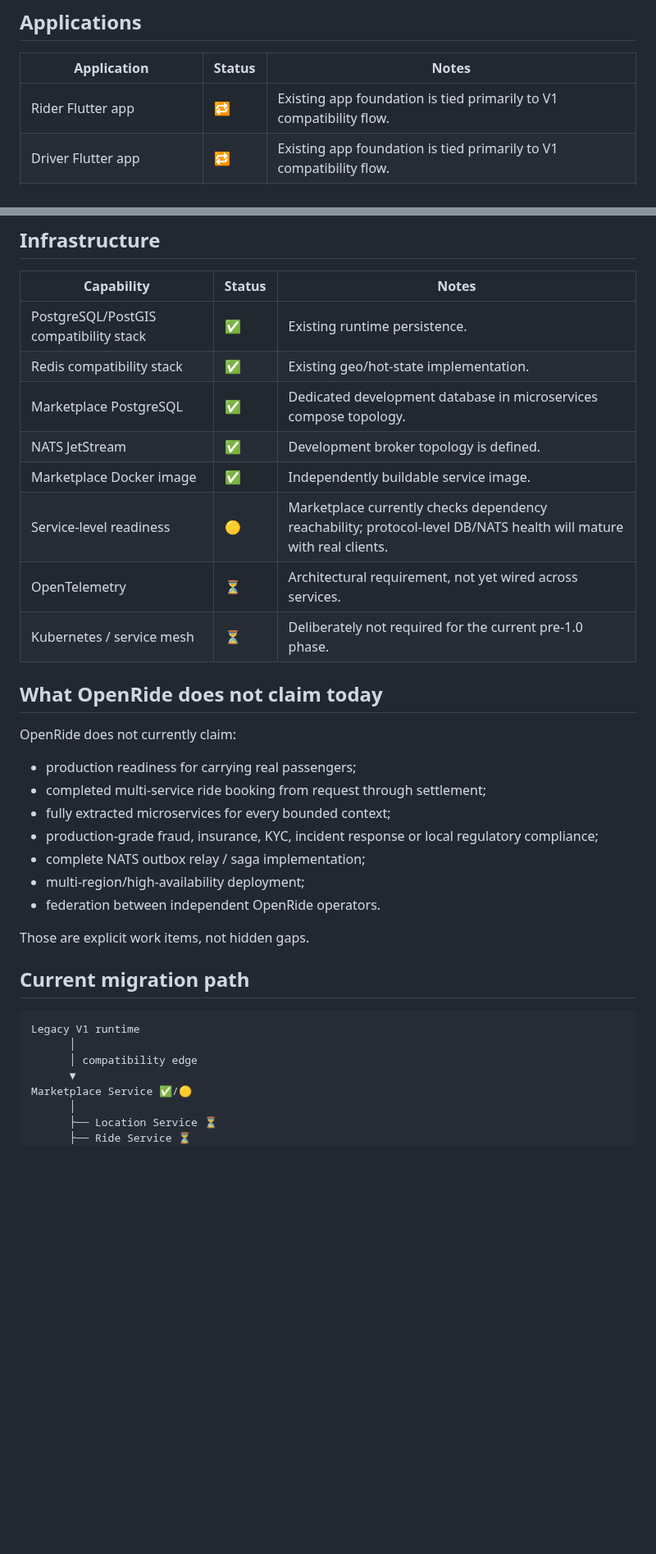
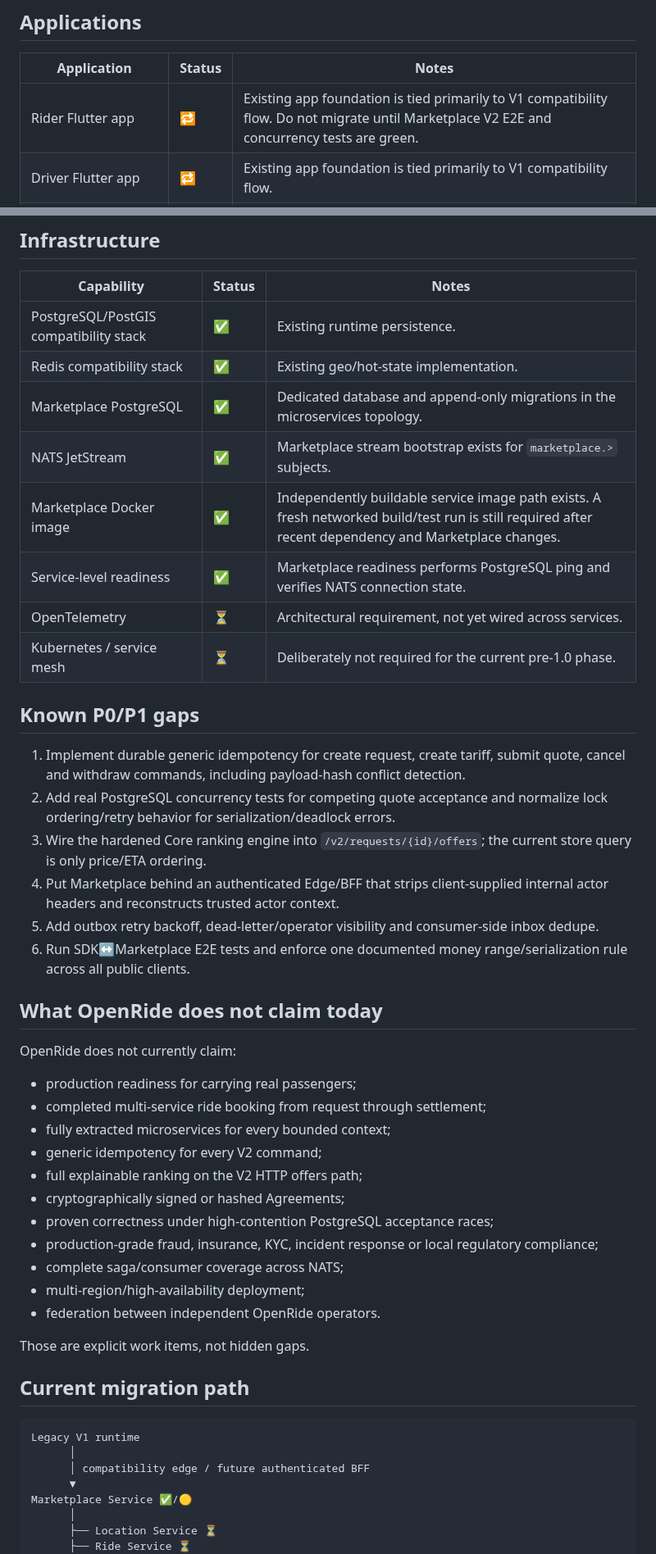
Before and after one commit to 0xmarkhydra/OpenRide, a Markdown page: docs/PROJECT_STATUS.md, 2 parts joined by grey strips. Shown at 82% size. Drawn GitHub-style; blank space fills up the shorter version.

````diff
--- a/docs/PROJECT_STATUS.md
+++ b/docs/PROJECT_STATUS.md
@@ -48,7 +48,7 @@ OpenRide is a **pre-1.0 open-source mobility marketplace** under active architec
 
 | Application | Status | Notes |
 |---|---|---|
-| Rider Flutter app | 🔁 | Existing app foundation is tied primarily to V1 compatibility flow. |
+| Rider Flutter app | 🔁 | Existing app foundation is tied primarily to V1 compatibility flow. Do not migrate until Marketplace V2 E2E and concurrency tests are green. |
 | Driver Flutter app | 🔁 | Existing app foundation is tied primarily to V1 compatibility flow. |
 | Operator/Admin Next.js app | 🔁 | Existing operations console uses compatibility API. |
 | Landing page | ✅ | Public OpenRide positioning/branding exists. |
@@ -59,12 +59,21 @@ OpenRide is a **pre-1.0 open-source mobility marketplace** under active architec
 |---|---|---|
 | PostgreSQL/PostGIS compatibility stack | ✅ | Existing runtime persistence. |
 | Redis compatibility stack | ✅ | Existing geo/hot-state implementation. |
-| Marketplace PostgreSQL | ✅ | Dedicated development database in microservices compose topology. |
-| NATS JetStream | ✅ | Development broker topology is defined. |
-| Marketplace Docker image | ✅ | Independently buildable service image. |
-| Service-level readiness | 🟡 | Marketplace currently checks dependency reachability; protocol-level DB/NATS health will mature with real clients. |
+| Marketplace PostgreSQL | ✅ | Dedicated database and append-only migrations in the microservices topology. |
+| NATS JetStream | ✅ | Marketplace stream bootstrap exists for `marketplace.>` subjects. |
+| Marketplace Docker image | ✅ | Independently buildable service image path exists. A fresh networked build/test run is still required after recent dependency and Marketplace changes. |
+| Service-level readiness | ✅ | Marketplace readiness performs PostgreSQL ping and verifies NATS connection state. |
 | OpenTelemetry | ⏳ | Architectural requirement, not yet wired across services. |
 | Kubernetes / service mesh | ⏳ | Deliberately not required for the current pre-1.0 phase. |
+
+## Known P0/P1 gaps
+
+1. Implement durable generic idempotency for create request, create tariff, submit quote, cancel and withdraw commands, including payload-hash conflict detection.
+2. Add real PostgreSQL concurrency tests for competing quote acceptance and normalize lock ordering/retry behavior for serialization/deadlock errors.
+3. Wire the hardened Core ranking engine into `/v2/requests/{id}/offers`; the current store query is only price/ETA ordering.
+4. Put Marketplace behind an authenticated Edge/BFF that strips client-supplied internal actor headers and reconstructs trusted actor context.
+5. Add outbox retry backoff, dead-letter/operator visibility and consumer-side inbox dedupe.
+6. Run SDK↔Marketplace E2E tests and enforce one documented money range/serialization rule across all public clients.
 
 ## What OpenRide does **not** claim today
 
@@ -73,8 +82,12 @@ OpenRide does not currently claim:
 - production readiness for carrying real passengers;
 - completed multi-service ride booking from request through settlement;
 - fully extracted microservices for every bounded context;
+- generic idempotency for every V2 command;
+- full explainable ranking on the V2 HTTP offers path;
+- cryptographically signed or hashed Agreements;
+- proven correctness under high-contention PostgreSQL acceptance races;
 - production-grade fraud, insurance, KYC, incident response or local regulatory compliance;
-- complete NATS outbox relay / saga implementation;
+- complete saga/consumer coverage across NATS;
 - multi-region/high-availability deployment;
 - federation between independent OpenRide operators.
 
@@ -85,7 +98,7 @@ Those are explicit work items, not hidden gaps.
 ```text
 Legacy V1 runtime
       │
-      │ compatibility edge
+      │ compatibility edge / future authenticated BFF
       ▼
 Marketplace Service ✅/🟡
       │
````
Also changed, not shown: other parts of docs/PROJECT_STATUS.md (+17 -17 lines).
